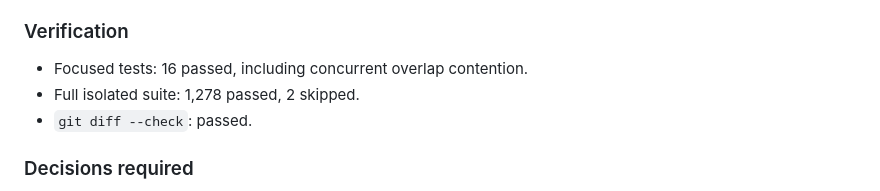
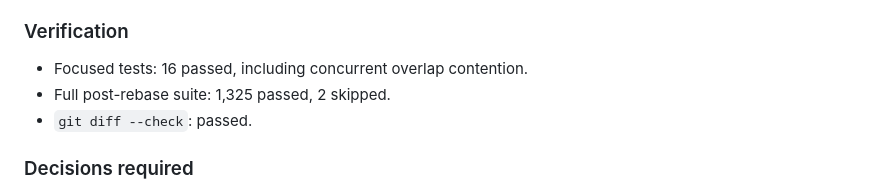
Before and after one commit to alexfxxx/AdvanCore, a Markdown page: tasks/TASK-145-worker-scope-reservation-foundation.md, the part around the change. Rendered like a GitHub page.

Commit message:
docs: record task 145 post-rebase verification

```diff
--- a/tasks/TASK-145-worker-scope-reservation-foundation.md
+++ b/tasks/TASK-145-worker-scope-reservation-foundation.md
@@ -90,7 +90,7 @@ None.
 ### Verification
 
 - Focused tests: 16 passed, including concurrent overlap contention.
-- Full isolated suite: 1,278 passed, 2 skipped.
+- Full post-rebase suite: 1,325 passed, 2 skipped.
 - `git diff --check`: passed.
 
 ### Decisions required
```
